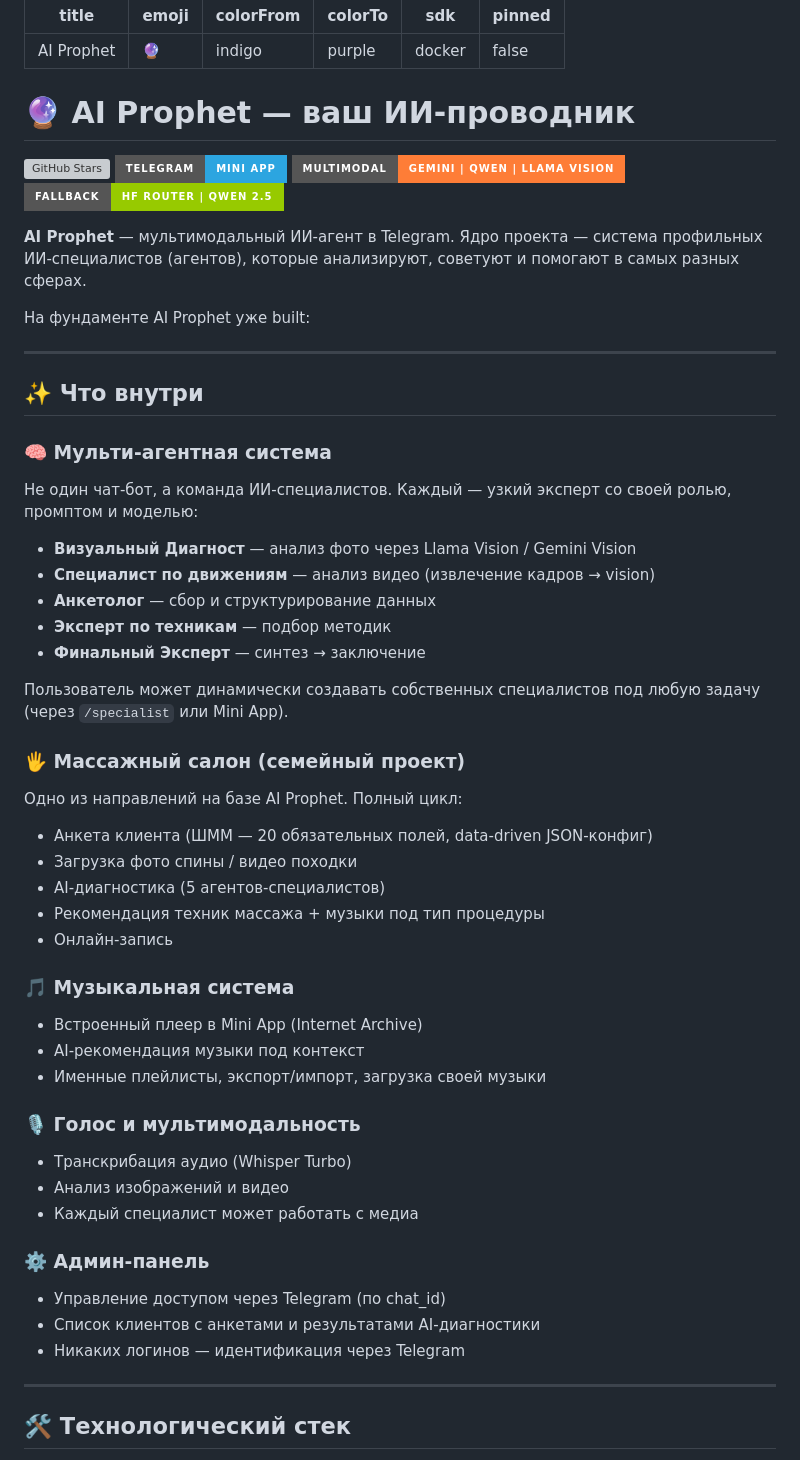
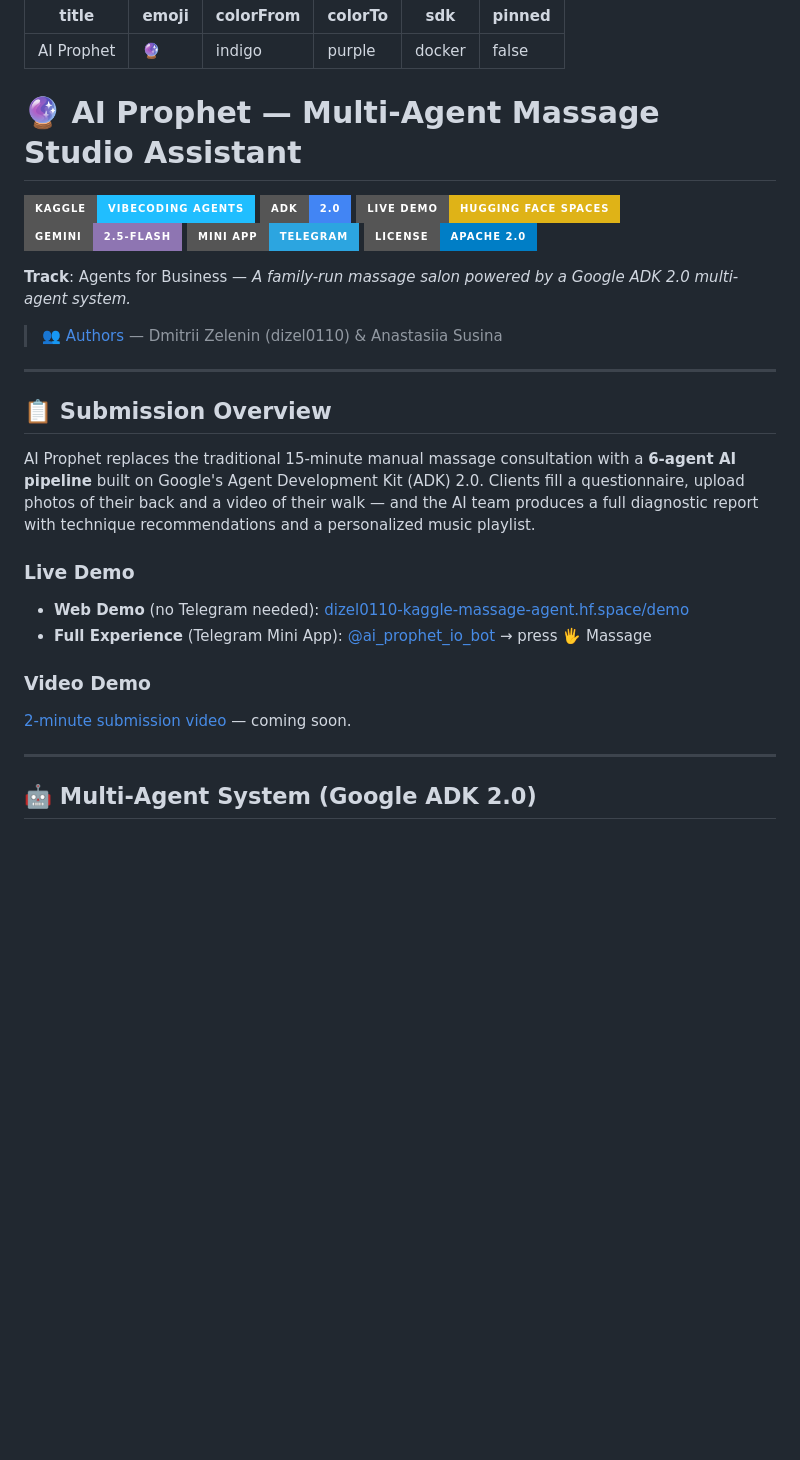
Before and after one commit to dizel0110/ai_prophet, a Markdown page: README.md, the part around one of its changes. Drawn GitHub-style; badges without logos; blank space fills up the shorter version; grey boxes are pictures that could not be loaded.

Commit message:
kaggle: add AUTHORS.md, rewrite README.md for Kaggle judges (English, ADK focus)

```diff
--- a/README.md
+++ b/README.md
@@ -7,55 +7,33 @@ sdk: docker
 pinned: false
 ---
 
-# 🔮 AI Prophet — ваш ИИ-проводник
+# 🔮 AI Prophet — Multi-Agent Massage Studio Assistant
 
-[![GitHub Stars](https://img.shields.io/github/stars/dizel0110/ai_prophet?style=for-the-badge&color=8b5cf6)](https://github.com/dizel0110/ai_prophet/stargazers)
-[![Telegram](https://img.shields.io/badge/Telegram-Mini_App-2CA5E0?style=for-the-badge&logo=telegram)](https://t.me/ai_prophet_io_bot)
-[![Engine](https://img.shields.io/badge/Multimodal-Gemini_%7C_Qwen_%7C_Llama_Vision-orange?style=for-the-badge&logo=google-cloud)](https://aistudio.google.com/)
-[![Secondary Engine](https://img.shields.io/badge/Fallback-HF_Router_%7C_Qwen_2.5-green?style=for-the-badge&logo=huggingface)](https://huggingface.co/)
+[![Kaggle](https://img.shields.io/badge/Kaggle-Vibecoding%20Agents-20BEFF?style=for-the-badge&logo=kaggle)](https://kaggle.com)
+[![Google ADK](https://img.shields.io/badge/ADK-2.0-4285F4?style=for-the-badge&logo=google)](https://google.github.io/adk-docs/)
+[![HF Spaces](https://img.shields.io/badge/Live%20Demo-Hugging%20Face%20Spaces-yellow?style=for-the-badge&logo=huggingface)](https://dizel0110-kaggle-massage-agent.hf.space/demo)
+[![Gemini](https://img.shields.io/badge/Gemini-2.5--Flash-8E75B2?style=for-the-badge&logo=google-cloud)](https://ai.google.dev)
+[![Telegram](https://img.shields.io/badge/Mini%20App-Telegram-2CA5E0?style=for-the-badge&logo=telegram)](https://t.me/ai_prophet_io_bot)
+[![License](https://img.shields.io/badge/License-Apache%202.0-blue?style=for-the-badge)](LICENSE)
 
-**AI Prophet** — мультимодальный ИИ-агент в Telegram. Ядро проекта — система профильных ИИ-специалистов (агентов), которые анализируют, советуют и помогают в самых разных сферах.
+**Track**: Agents for Business — *A family-run massage salon powered by a Google ADK 2.0 multi-agent system.*
 
-На фундаменте AI Prophet уже built:
+> 👥 [Authors](AUTHORS.md) — Dmitrii Zelenin (dizel0110) & Anastasiia Susina
 
 ---
 
-## ✨ Что внутри
+## 📋 Submission Overview
 
-### 🧠 Мульти-агентная система
-Не один чат-бот, а команда ИИ-специалистов. Каждый — узкий эксперт со своей ролью, промптом и моделью:
-- **Визуальный Диагност** — анализ фото через Llama Vision / Gemini Vision
-- **Специалист по движениям** — анализ видео (извлечение кадров → vision)
-- **Анкетолог** — сбор и структурирование данных
-- **Эксперт по техникам** — подбор методик
-- **Финальный Эксперт** — синтез → заключение
+AI Prophet replaces the traditional 15-minute manual massage consultation with a **6-agent AI pipeline** built on Google's Agent Development Kit (ADK) 2.0. Clients fill a questionnaire, upload photos of their back and a video of their walk — and the AI team produces a full diagnostic report with technique recommendations and a personalized music playlist.
 
-Пользователь может динамически создавать собственных специалистов под любую задачу (через `/specialist` или Mini App).
+### Live Demo
+- **Web Demo** (no Telegram needed): [dizel0110-kaggle-massage-agent.hf.space/demo](https://dizel0110-kaggle-massage-agent.hf.space/demo)
+- **Full Experience** (Telegram Mini App): [@ai_prophet_io_bot](https://t.me/ai_prophet_io_bot) → press 🖐 Massage
 
-### 🖐 Массажный салон (семейный проект)
-Одно из направлений на базе AI Prophet. Полный цикл:
-- Анкета клиента (ШММ — 20 обязательных полей, data-driven JSON-конфиг)
-- Загрузка фото спины / видео походки
-- AI-диагностика (5 агентов-специалистов)
-- Рекомендация техник массажа + музыки под тип процедуры
-- Онлайн-запись
-
-### 🎵 Музыкальная система
-- Встроенный плеер в Mini App (Internet Archive)
-- AI-рекомендация музыки под контекст
-- Именные плейлисты, экспорт/импорт, загрузка своей музыки
-
-### 🎙️ Голос и мультимодальность
-- Транскрибация аудио (Whisper Turbo)
-- Анализ изображений и видео
-- Каждый специалист может работать с медиа
-
-### ⚙️ Админ-панель
-- Управление доступом через Telegram (по chat_id)
-- Список клиентов с анкетами и результатами AI-диагностики
-- Никаких логинов — идентификация через Telegram
+### Video Demo
+[2-minute submission video](LINK-TO-VIDEO) — coming soon.
 
 ---
 
-## 🛠 Технологический стек
+## 🤖 Multi-Agent System (Google ADK 2.0)
 
```
Also changed, not shown: other parts of README.md (+125 -49 lines), AUTHORS.md (added, +18 -0 lines).
